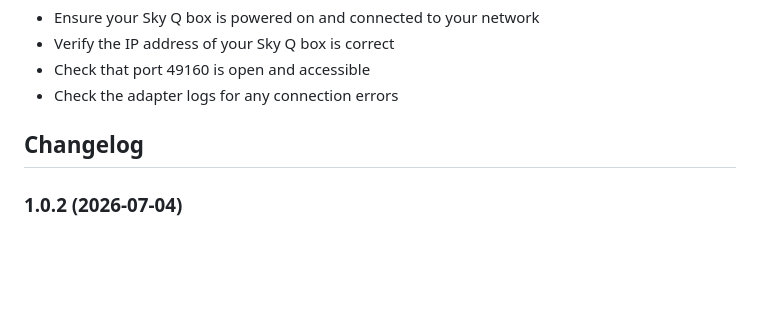
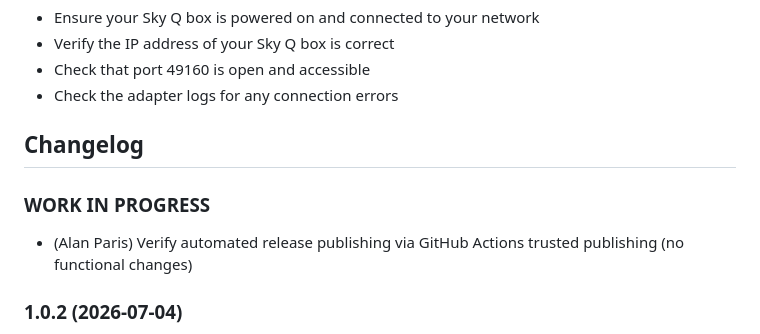
Before and after one commit to AlanSRU/ioBroker.sky-remote, a Markdown page: README.md, the part around the change. Drawn GitHub-style; blank space fills up the shorter version.

Commit message:
Stage changelog for 1.0.3 (verify trusted publishing)
Co-Authored-By: Claude Opus 4.8 (1M context) <noreply@anthropic.com>

```diff
--- a/README.md
+++ b/README.md
@@ -132,6 +132,9 @@ setState('sky-remote.0.sendSequence', 'power,1,0,1');
 	Placeholder for the next version (at the beginning of the line):
 	### __WORK IN PROGRESS__
 -->
+### __WORK IN PROGRESS__
+- (Alan Paris) Verify automated release publishing via GitHub Actions trusted publishing (no functional changes)
+
 ### 1.0.2 (2026-07-04)
 - (Alan Paris) Modernized adapter for community submission: jsonConfig admin UI, updated dependencies, CI/release tooling
 
```
